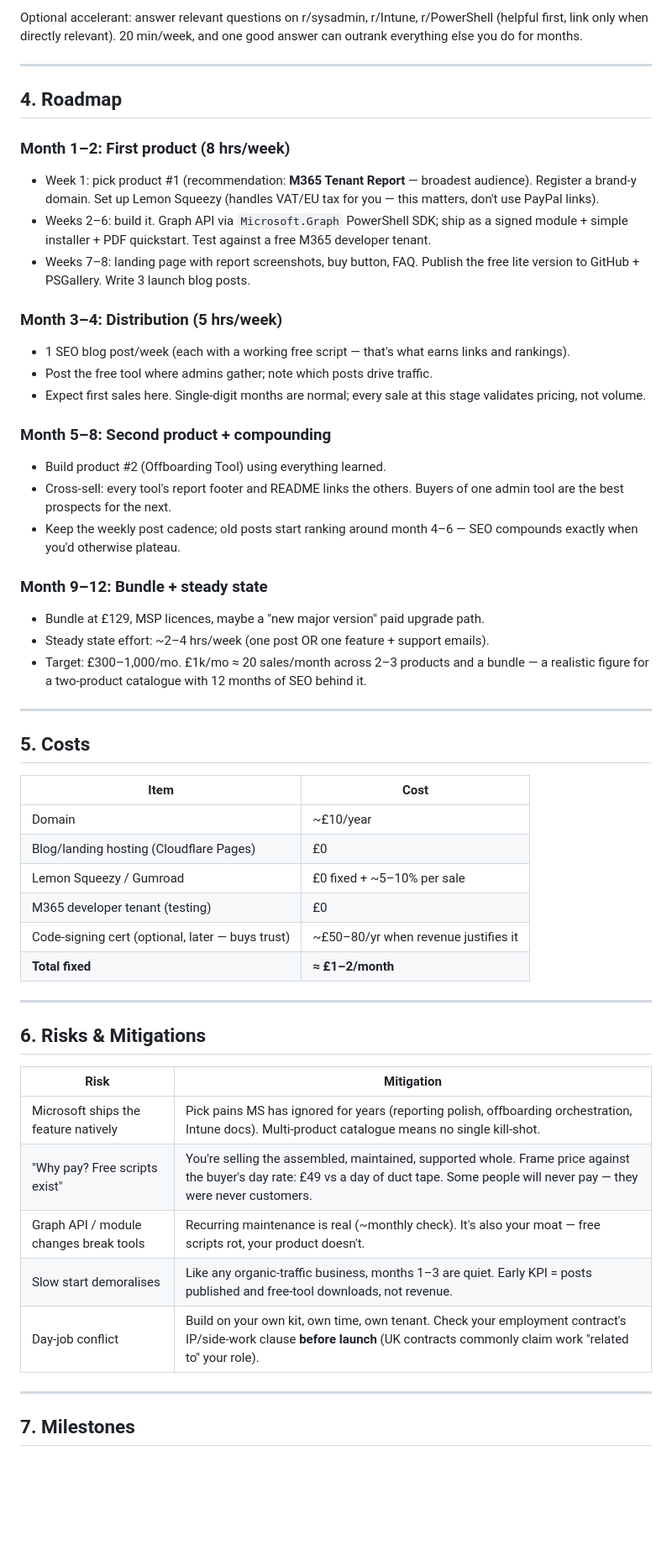
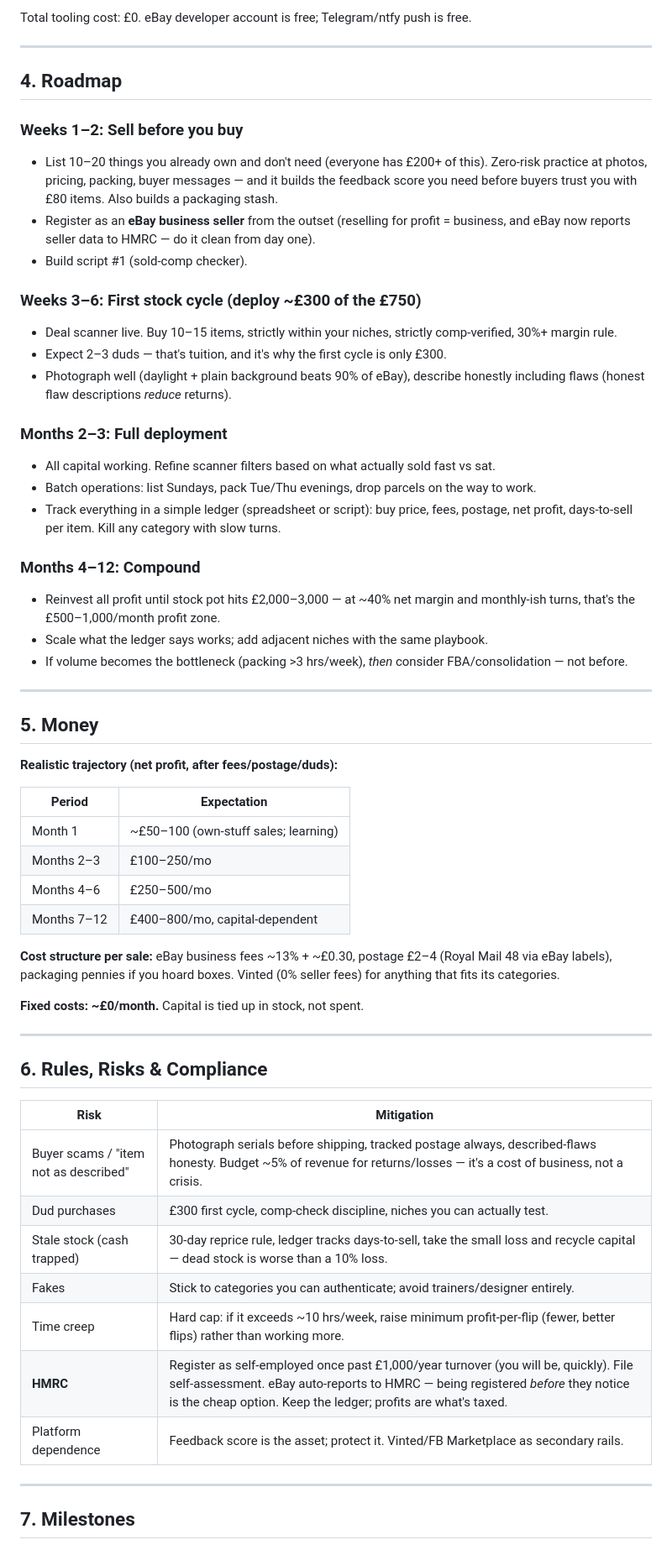
Before and after one commit to tech-ernest/Pwsh, a Markdown page: BUSINESS_PLAN.md, the part around one of its changes. Shown at 84% size. Drawn GitHub-style; blank space fills up the shorter version.

Commit message:
Replace plan: script-assisted eBay/Vinted reselling business
Co-Authored-By: Claude Fable 5 <noreply@anthropic.com>
Claude-Session: https://claude.ai/code/session_01T2BevuayYBprHoe2My1grC

```diff
--- a/BUSINESS_PLAN.md
+++ b/BUSINESS_PLAN.md
@@ -57,54 +52,60 @@ This is the part that makes it low-effort long-term. Three layers, all free:
 
-Optional accelerant: answer relevant questions on r/sysadmin, r/Intune, r/PowerShell (helpful first, link only when directly relevant). 20 min/week, and one good answer can outrank everything else you do for months.
+Total tooling cost: £0. eBay developer account is free; Telegram/ntfy push is free.
 
 ---
 
 ## 4. Roadmap
 
-### Month 1–2: First product (8 hrs/week)
-- Week 1: pick product #1 (recommendation: **M365 Tenant Report** — broadest audience). Register a brand-y domain. Set up Lemon Squeezy (handles VAT/EU tax for you — this matters, don't use PayPal links).
-- Weeks 2–6: build it. Graph API via `Microsoft.Graph` PowerShell SDK; ship as a signed module + simple installer + PDF quickstart. Test against a free M365 developer tenant.
-- Weeks 7–8: landing page with report screenshots, buy button, FAQ. Publish the free lite version to GitHub + PSGallery. Write 3 launch blog posts.
+### Weeks 1–2: Sell before you buy
+- List 10–20 things you already own and don't need (everyone has £200+ of this). Zero-risk practice at photos, pricing, packing, buyer messages — and it builds the feedback score you need before buyers trust you with £80 items. Also builds a packaging stash.
+- Register as an **eBay business seller** from the outset (reselling for profit = business, and eBay now reports seller data to HMRC — do it clean from day one).
+- Build script #1 (sold-comp checker).
 
-### Month 3–4: Distribution (5 hrs/week)
-- 1 SEO blog post/week (each with a working free script — that's what earns links and rankings).
-- Post the free tool where admins gather; note which posts drive traffic.
-- Expect first sales here. Single-digit months are normal; every sale at this stage validates pricing, not volume.
+### Weeks 3–6: First stock cycle (deploy ~£300 of the £750)
+- Deal scanner live. Buy 10–15 items, strictly within your niches, strictly comp-verified, 30%+ margin rule.
+- Expect 2–3 duds — that's tuition, and it's why the first cycle is only £300.
+- Photograph well (daylight + plain background beats 90% of eBay), describe honestly including flaws (honest flaw descriptions *reduce* returns).
 
-### Month 5–8: Second product + compounding
-- Build product #2 (Offboarding Tool) using everything learned.
-- Cross-sell: every tool's report footer and README links the others. Buyers of one admin tool are the best prospects for the next.
-- Keep the weekly post cadence; old posts start ranking around month 4–6 — SEO compounds exactly when you'd otherwise plateau.
+### Months 2–3: Full deployment
+- All capital working. Refine scanner filters based on what actually sold fast vs sat.
+- Batch operations: list Sundays, pack Tue/Thu evenings, drop parcels on the way to work.
+- Track everything in a simple ledger (spreadsheet or script): buy price, fees, postage, net profit, days-to-sell per item. Kill any category with slow turns.
 
-### Month 9–12: Bundle + steady state
-- Bundle at £129, MSP licences, maybe a "new major version" paid upgrade path.
-- Steady state effort: ~2–4 hrs/week (one post OR one feature + support emails).
-- Target: £300–1,000/mo. £1k/mo ≈ 20 sales/month across 2–3 products and a bundle — a realistic figure for a two-product catalogue with 12 months of SEO behind it.
+### Months 4–12: Compound
+- Reinvest all profit until stock pot hits £2,000–3,000 — at ~40% net margin and monthly-ish turns, that's the £500–1,000/month profit zone.
+- Scale what the ledger says works; add adjacent niches with the same playbook.
+- If volume becomes the bottleneck (packing >3 hrs/week), *then* consider FBA/consolidation — not before.
 
 ---
 
-## 5. Costs
+## 5. Money
 
-| Item | Cost |
+**Realistic trajectory (net profit, after fees/postage/duds):**
+
+| Period | Expectation |
 |---|---|
-| Domain | ~£10/year |
-| Blog/landing hosting (Cloudflare Pages) | £0 |
-| Lemon Squeezy / Gumroad | £0 fixed + ~5–10% per sale |
-| M365 developer tenant (testing) | £0 |
-| Code-signing cert (optional, later — buys trust) | ~£50–80/yr when revenue justifies it |
-| **Total fixed** | **≈ £1–2/month** |
+| Month 1 | ~£50–100 (own-stuff sales; learning) |
+| Months 2–3 | £100–250/mo |
+| Months 4–6 | £250–500/mo |
+| Months 7–12 | £400–800/mo, capital-dependent |
+
+**Cost structure per sale:** eBay business fees ~13% + ~£0.30, postage £2–4 (Royal Mail 48 via eBay labels), packaging pennies if you hoard boxes. Vinted (0% seller fees) for anything that fits its categories.
+
+**Fixed costs: ~£0/month.** Capital is tied up in stock, not spent.
 
 ---
 
-## 6. Risks & Mitigations
+## 6. Rules, Risks & Compliance
 
 | Risk | Mitigation |
 |---|---|
-| Microsoft ships the feature natively | Pick pains MS has ignored for years (reporting polish, offboarding orchestration, Intune docs). Multi-product catalogue means no single kill-shot. |
-| "Why pay? Free scripts exist" | You're selling the assembled, maintained, supported whole. Frame price against the buyer's day rate: £49 vs a day of duct tape. Some people will never pay — they were never customers. |
-| Graph API / module changes break tools | Recurring maintenance is real (~monthly check). It's also your moat — free scripts rot, your product doesn't. |
-| Slow start demoralises | Like any organic-traffic business, months 1–3 are quiet. Early KPI = posts published and free-tool downloads, not revenue. |
-| Day-job conflict | Build on your own kit, own time, own tenant. Check your employment contract's IP/side-work clause **before launch** (UK contracts commonly claim work "related to" your role). |
+| Buyer scams / "item not as described" | Photograph serials before shipping, tracked postage always, described-flaws honesty. Budget ~5% of revenue for returns/losses — it's a cost of business, not a crisis. |
+| Dud purchases | £300 first cycle, comp-check discipline, niches you can actually test. |
+| Stale stock (cash trapped) | 30-day reprice rule, ledger tracks days-to-sell, take the small loss and recycle capital — dead stock is worse than a 10% loss. |
+| Fakes | Stick to categories you can authenticate; avoid trainers/designer entirely. |
+| Time creep | Hard cap: if it exceeds ~10 hrs/week, raise minimum profit-per-flip (fewer, better flips) rather than working more. |
+| **HMRC** | Register as self-employed once past £1,000/year turnover (you will be, quickly). File self-assessment. eBay auto-reports to HMRC — being registered *before* they notice is the cheap option. Keep the ledger; profits are what's taxed. |
+| Platform dependence | Feedback score is the asset; protect it. Vinted/FB Marketplace as secondary rails. |
 
 ---
 
```
Also changed, not shown: other parts of BUSINESS_PLAN.md (+36 -41 lines).
